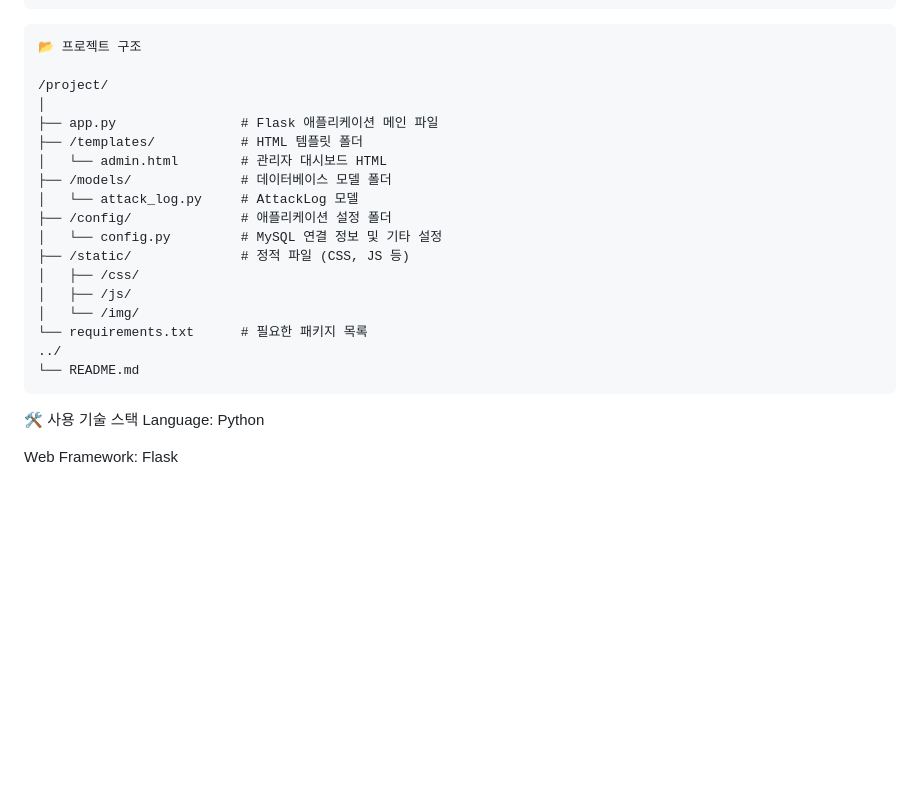
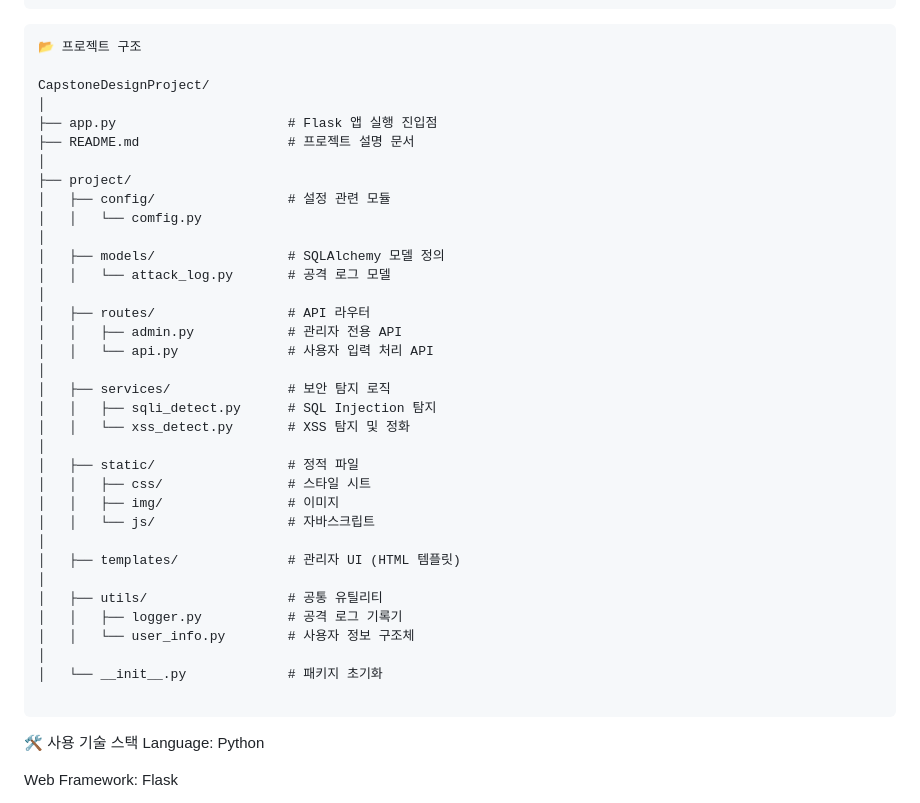
Before and after one commit to kanggyuseokz/MidtermProject, a Markdown page: README.md, the part around the change. Rendered like a GitHub page; blank space fills up the shorter version.

````diff
--- a/README.md
+++ b/README.md
@@ -53,22 +53,39 @@
 ```
 📂 프로젝트 구조
 
-/project/
+CapstoneDesignProject/
 │
-├── app.py                # Flask 애플리케이션 메인 파일
-├── /templates/           # HTML 템플릿 폴더
-│   └── admin.html        # 관리자 대시보드 HTML
-├── /models/              # 데이터베이스 모델 폴더
-│   └── attack_log.py     # AttackLog 모델
-├── /config/              # 애플리케이션 설정 폴더
-│   └── config.py         # MySQL 연결 정보 및 기타 설정
-├── /static/              # 정적 파일 (CSS, JS 등)
-│   ├── /css/
-│   ├── /js/
-│   └── /img/
-└── requirements.txt      # 필요한 패키지 목록
-../
-└── README.md
+├── app.py                      # Flask 앱 실행 진입점
+├── README.md                   # 프로젝트 설명 문서
+│
+├── project/
+│   ├── config/                 # 설정 관련 모듈
+│   │   └── comfig.py
+│
+│   ├── models/                 # SQLAlchemy 모델 정의
+│   │   └── attack_log.py       # 공격 로그 모델
+│
+│   ├── routes/                 # API 라우터
+│   │   ├── admin.py            # 관리자 전용 API
+│   │   └── api.py              # 사용자 입력 처리 API
+│
+│   ├── services/               # 보안 탐지 로직
+│   │   ├── sqli_detect.py      # SQL Injection 탐지
+│   │   └── xss_detect.py       # XSS 탐지 및 정화
+│
+│   ├── static/                 # 정적 파일
+│   │   ├── css/                # 스타일 시트
+│   │   ├── img/                # 이미지
+│   │   └── js/                 # 자바스크립트
+│
+│   ├── templates/              # 관리자 UI (HTML 템플릿)
+│
+│   ├── utils/                  # 공통 유틸리티
+│   │   ├── logger.py           # 공격 로그 기록기
+│   │   └── user_info.py        # 사용자 정보 구조체
+│
+│   └── __init__.py             # 패키지 초기화
+
 ```
 🛠️ 사용 기술 스택
 Language: Python
````
